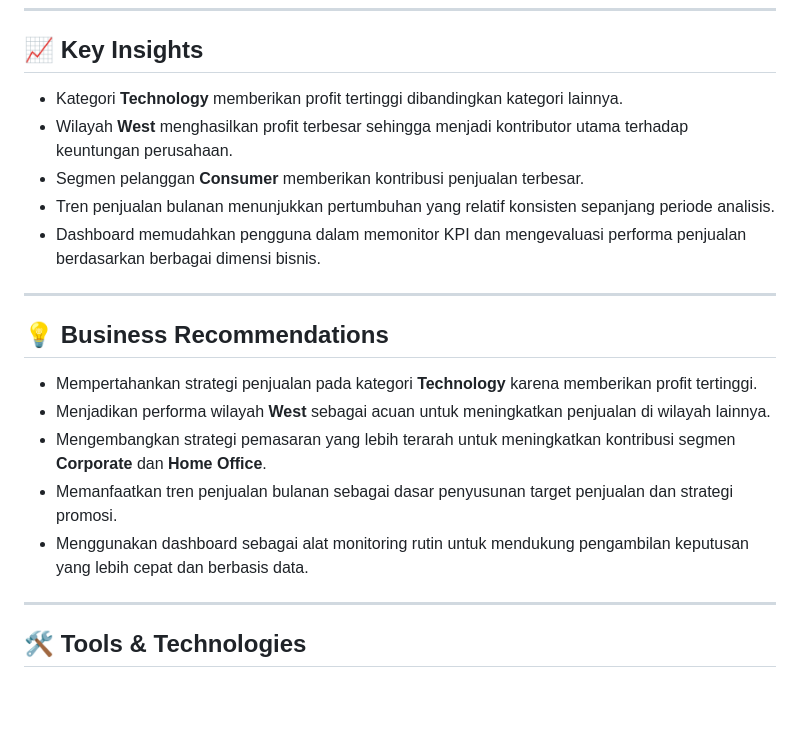
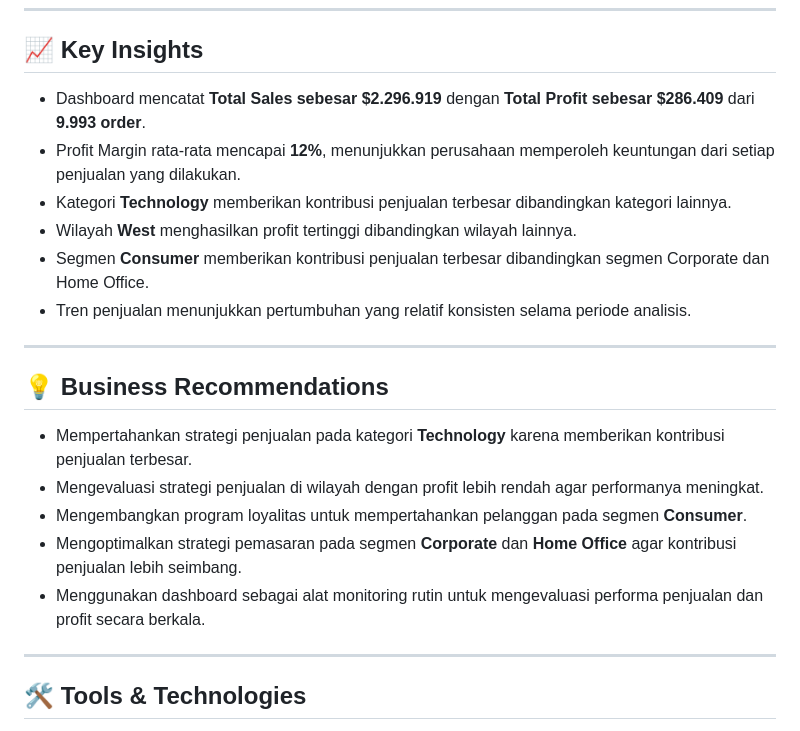
Before and after one commit to sabillss/data-analytics-portfolio, a Markdown page: sales-performance-dashboard/README.md, the part around the change. Rendered like a GitHub page; blank space fills up the shorter version.

```diff
--- a/sales-performance-dashboard/README.md
+++ b/sales-performance-dashboard/README.md
@@ -60,21 +60,22 @@ Dashboard menyediakan berbagai informasi penting, antara lain:
 
 ## 📈 Key Insights
 
-- Kategori **Technology** memberikan profit tertinggi dibandingkan kategori lainnya.
-- Wilayah **West** menghasilkan profit terbesar sehingga menjadi kontributor utama terhadap keuntungan perusahaan.
-- Segmen pelanggan **Consumer** memberikan kontribusi penjualan terbesar.
-- Tren penjualan bulanan menunjukkan pertumbuhan yang relatif konsisten sepanjang periode analisis.
-- Dashboard memudahkan pengguna dalam memonitor KPI dan mengevaluasi performa penjualan berdasarkan berbagai dimensi bisnis.
+- Dashboard mencatat **Total Sales sebesar $2.296.919** dengan **Total Profit sebesar $286.409** dari **9.993 order**.
+- Profit Margin rata-rata mencapai **12%**, menunjukkan perusahaan memperoleh keuntungan dari setiap penjualan yang dilakukan.
+- Kategori **Technology** memberikan kontribusi penjualan terbesar dibandingkan kategori lainnya.
+- Wilayah **West** menghasilkan profit tertinggi dibandingkan wilayah lainnya.
+- Segmen **Consumer** memberikan kontribusi penjualan terbesar dibandingkan segmen Corporate dan Home Office.
+- Tren penjualan menunjukkan pertumbuhan yang relatif konsisten selama periode analisis.
 
 ---
 
 ## 💡 Business Recommendations
 
-- Mempertahankan strategi penjualan pada kategori **Technology** karena memberikan profit tertinggi.
-- Menjadikan performa wilayah **West** sebagai acuan untuk meningkatkan penjualan di wilayah lainnya.
-- Mengembangkan strategi pemasaran yang lebih terarah untuk meningkatkan kontribusi segmen **Corporate** dan **Home Office**.
-- Memanfaatkan tren penjualan bulanan sebagai dasar penyusunan target penjualan dan strategi promosi.
-- Menggunakan dashboard sebagai alat monitoring rutin untuk mendukung pengambilan keputusan yang lebih cepat dan berbasis data.
+- Mempertahankan strategi penjualan pada kategori **Technology** karena memberikan kontribusi penjualan terbesar.
+- Mengevaluasi strategi penjualan di wilayah dengan profit lebih rendah agar performanya meningkat.
+- Mengembangkan program loyalitas untuk mempertahankan pelanggan pada segmen **Consumer**.
+- Mengoptimalkan strategi pemasaran pada segmen **Corporate** dan **Home Office** agar kontribusi penjualan lebih seimbang.
+- Menggunakan dashboard sebagai alat monitoring rutin untuk mengevaluasi performa penjualan dan profit secara berkala.
 
 ---
 
```
